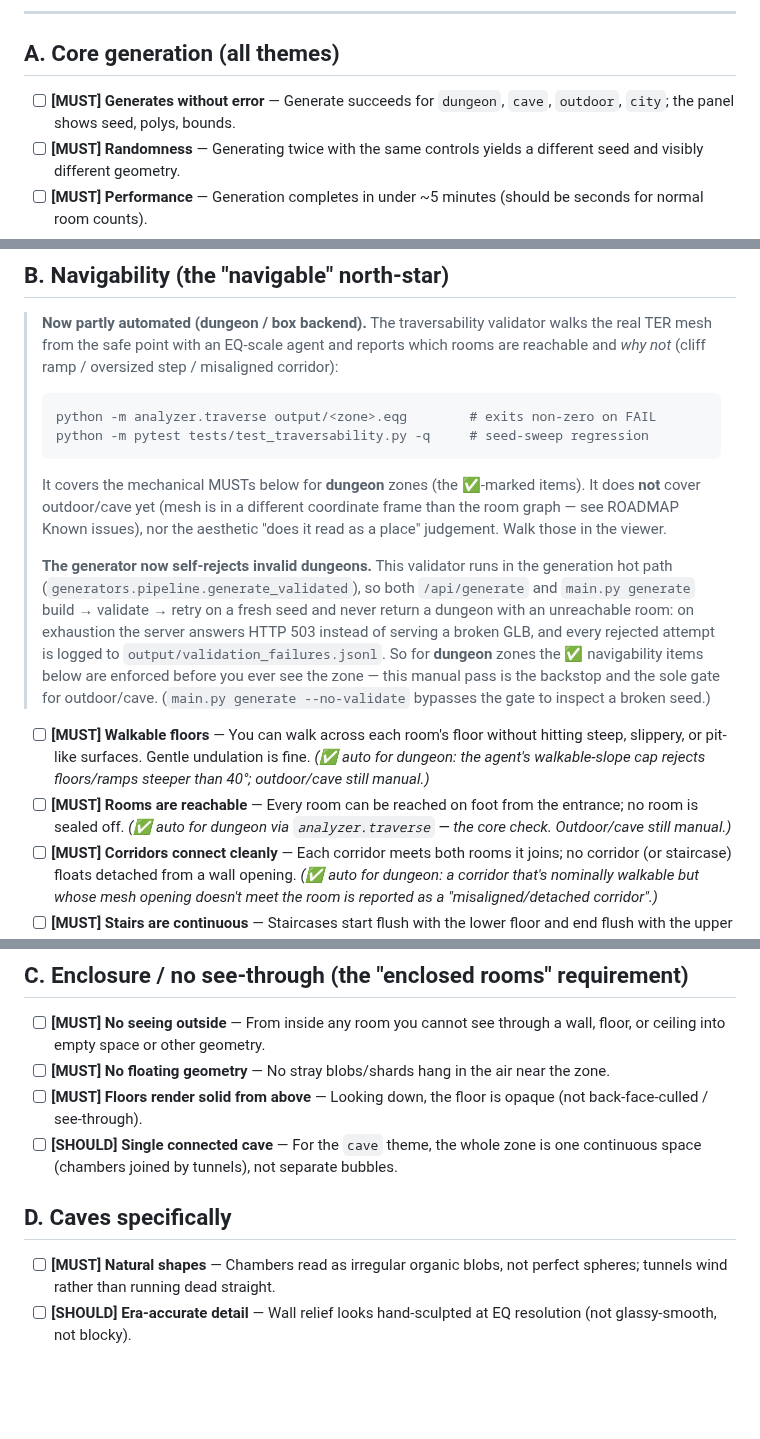
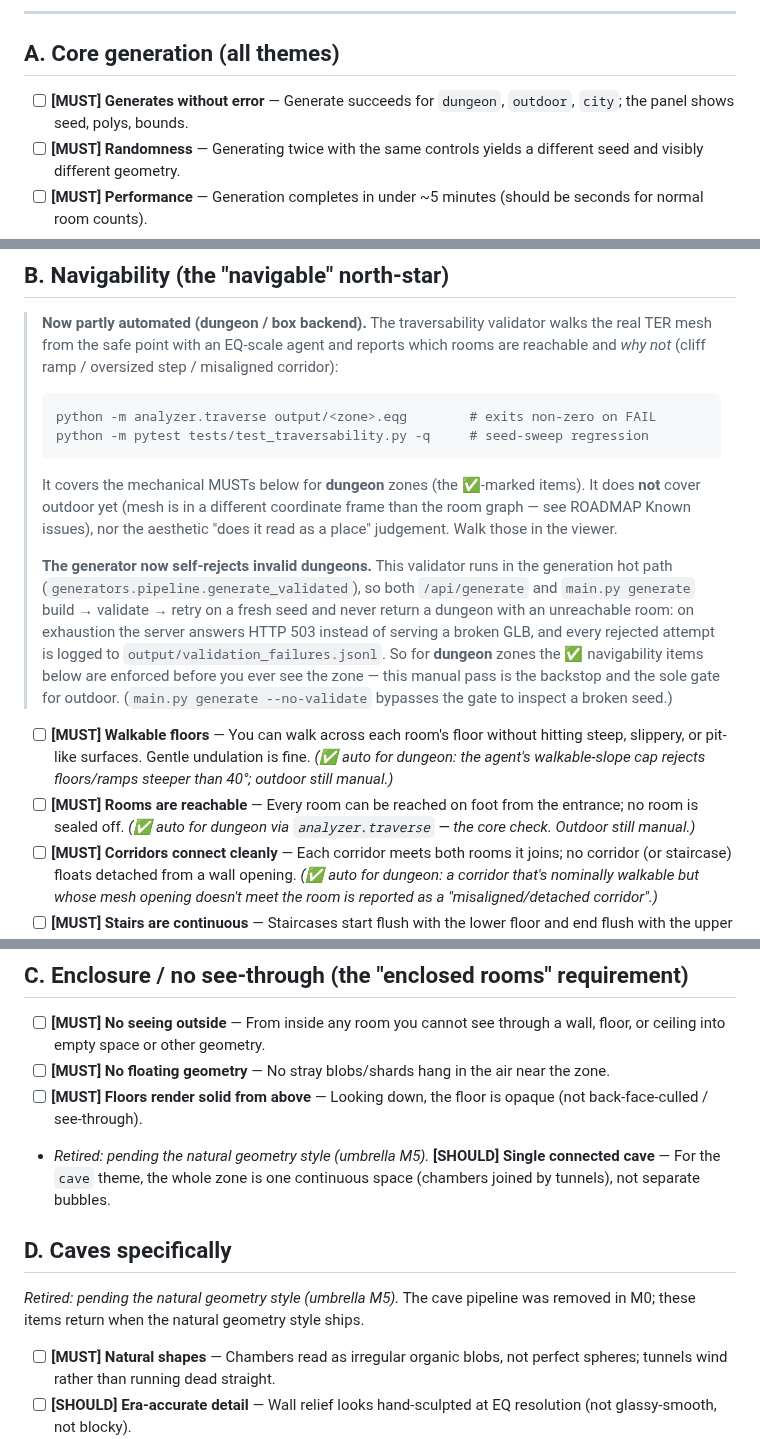
Before and after one commit to findar/eq_s3d, a Markdown page: docs/ACCEPTANCE.md, 3 parts joined by grey strips. GitHub-like rendering; blank space fills up the shorter version.

````diff
--- a/docs/ACCEPTANCE.md
+++ b/docs/ACCEPTANCE.md
@@ -22,7 +22,7 @@ seeds per theme.
 ## A. Core generation (all themes)
 
 - [ ] **[MUST] Generates without error** — Generate succeeds for `dungeon`,
-      `cave`, `outdoor`, `city`; the panel shows seed, polys, bounds.
+      `outdoor`, `city`; the panel shows seed, polys, bounds.
 - [ ] **[MUST] Randomness** — Generating twice with the same controls yields a
       different seed and visibly different geometry.
 - [ ] **[MUST] Performance** — Generation completes in under ~5 minutes (should
@@ -45,7 +45,7 @@ seeds per theme.
 > ```
 >
 > It covers the mechanical MUSTs below for **dungeon** zones (the ✅-marked
-> items). It does **not** cover outdoor/cave yet (mesh is in a different
+> items). It does **not** cover outdoor yet (mesh is in a different
 > coordinate frame than the room graph — see ROADMAP Known issues), nor the
 > aesthetic "does it read as a place" judgement. Walk those in the viewer.
 >
@@ -56,16 +56,16 @@ seeds per theme.
 > server answers HTTP 503 instead of serving a broken GLB, and every rejected
 > attempt is logged to `output/validation_failures.jsonl`. So for **dungeon**
 > zones the ✅ navigability items below are enforced before you ever see the
-> zone — this manual pass is the backstop and the sole gate for outdoor/cave.
+> zone — this manual pass is the backstop and the sole gate for outdoor.
 > (`main.py generate --no-validate` bypasses the gate to inspect a broken seed.)
 
 - [ ] **[MUST] Walkable floors** — You can walk across each room's floor without
       hitting steep, slippery, or pit-like surfaces. Gentle undulation is fine.
       *(✅ auto for dungeon: the agent's walkable-slope cap rejects floors/ramps
-      steeper than 40°; outdoor/cave still manual.)*
+      steeper than 40°; outdoor still manual.)*
 - [ ] **[MUST] Rooms are reachable** — Every room can be reached on foot from the
       entrance; no room is sealed off. *(✅ auto for dungeon via
-      `analyzer.traverse` — the core check. Outdoor/cave still manual.)*
+      `analyzer.traverse` — the core check. Outdoor still manual.)*
 - [ ] **[MUST] Corridors connect cleanly** — Each corridor meets both rooms it
       joins; no corridor (or staircase) floats detached from a wall opening.
       *(✅ auto for dungeon: a corridor that's nominally walkable but whose mesh
@@ -84,10 +84,14 @@ seeds per theme.
       near the zone.
 - [ ] **[MUST] Floors render solid from above** — Looking down, the floor is
       opaque (not back-face-culled / see-through).
-- [ ] **[SHOULD] Single connected cave** — For the `cave` theme, the whole zone
-      is one continuous space (chambers joined by tunnels), not separate bubbles.
+- *Retired: pending the natural geometry style (umbrella M5).* **[SHOULD] Single
+      connected cave** — For the `cave` theme, the whole zone is one continuous
+      space (chambers joined by tunnels), not separate bubbles.
 
 ## D. Caves specifically
+
+*Retired: pending the natural geometry style (umbrella M5).* The cave pipeline
+was removed in M0; these items return when the natural geometry style ships.
 
 - [ ] **[MUST] Natural shapes** — Chambers read as irregular organic blobs, not
       perfect spheres; tunnels wind rather than running dead straight.
````
Also changed, not shown: other parts of docs/ACCEPTANCE.md (+1 -1 lines), .kiro/steering/lessons-learned.md (+12 -0 lines), 1 other file.
